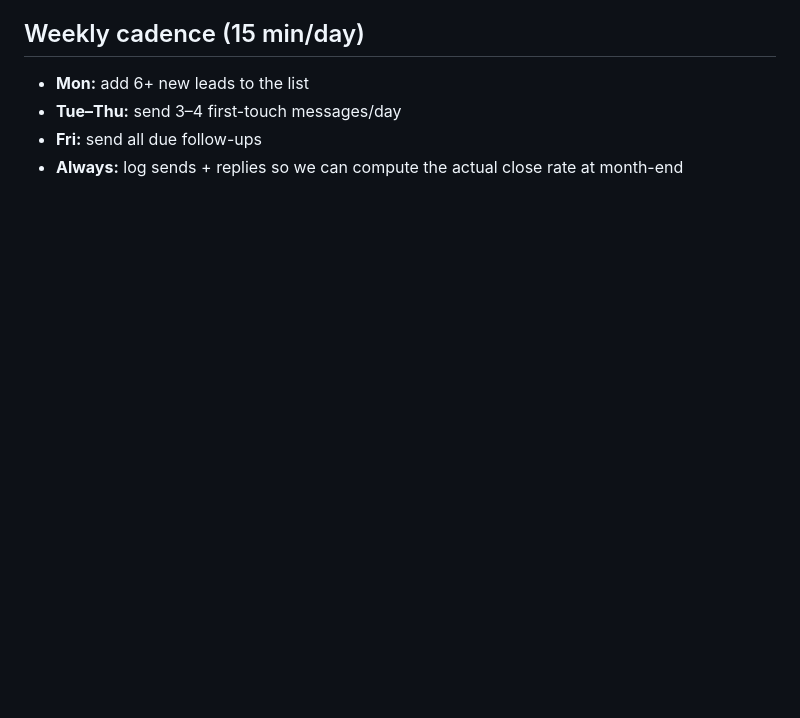
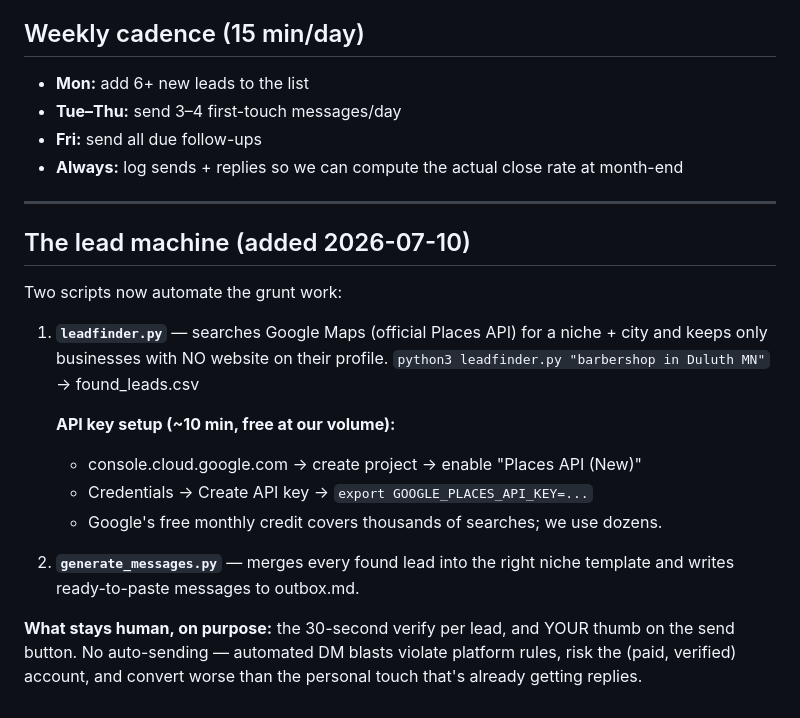
Before and after one commit to vaughnpetersen1/proj-1, a Markdown page: service/outreach/templates.md, the part around the change. Drawn GitHub-style; blank space fills up the shorter version.

Commit message:
Document the lead machine setup and manual-send policy
Co-Authored-By: Claude Fable 5 <noreply@anthropic.com>
Claude-Session: https://claude.ai/code/session_01WP3jsvrAbHdnxCdAZCX8rx

```diff
--- a/service/outreach/templates.md
+++ b/service/outreach/templates.md
@@ -101,3 +101,26 @@ Then stop. Three touches, done. They go on the "re-ping in 3 months" list.
 - **Tue–Thu:** send 3–4 first-touch messages/day
 - **Fri:** send all due follow-ups
 - **Always:** log sends + replies so we can compute the actual close rate at month-end
+
+---
+
+## The lead machine (added 2026-07-10)
+
+Two scripts now automate the grunt work:
+
+1. **`leadfinder.py`** — searches Google Maps (official Places API) for a
+   niche + city and keeps only businesses with NO website on their profile.
+   `python3 leadfinder.py "barbershop in Duluth MN"` → found_leads.csv
+
+   **API key setup (~10 min, free at our volume):**
+   - console.cloud.google.com → create project → enable "Places API (New)"
+   - Credentials → Create API key → `export GOOGLE_PLACES_API_KEY=...`
+   - Google's free monthly credit covers thousands of searches; we use dozens.
+
+2. **`generate_messages.py`** — merges every found lead into the right
+   niche template and writes ready-to-paste messages to outbox.md.
+
+**What stays human, on purpose:** the 30-second verify per lead, and YOUR
+thumb on the send button. No auto-sending — automated DM blasts violate
+platform rules, risk the (paid, verified) account, and convert worse than
+the personal touch that's already getting replies.
```
